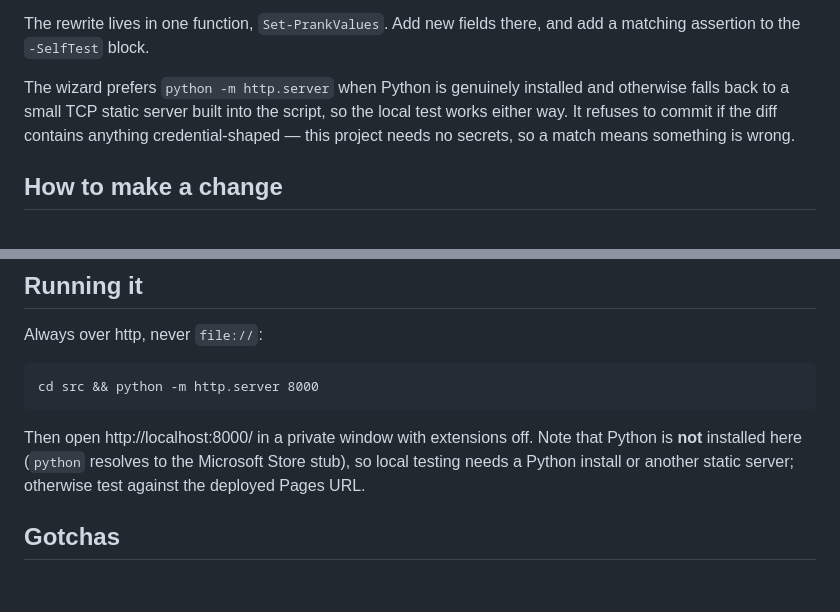
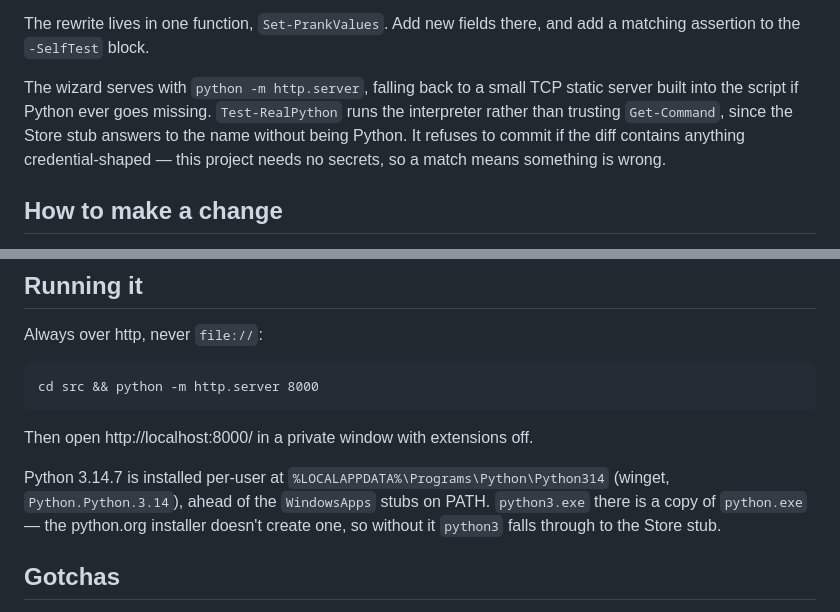
Before and after one commit to djkrush/rickroll, a Markdown page: CLAUDE.md, 2 parts joined by grey strips. Rendered like a GitHub page; blank space fills up the shorter version.

Commit message:
Record that Python is now installed
Python 3.14.7 installed per-user via winget, ahead of the WindowsApps stubs on
PATH. The docs previously told readers local testing was impossible here.

Co-Authored-By: Claude Opus 5 <noreply@anthropic.com>

````diff
--- a/CLAUDE.md
+++ b/CLAUDE.md
@@ -64,8 +64,9 @@ second and writes nothing. It also guards that the rewrite preserves `id="rick"`
 The rewrite lives in one function, `Set-PrankValues`. Add new fields there, and add a matching
 assertion to the `-SelfTest` block.
 
-The wizard prefers `python -m http.server` when Python is genuinely installed and otherwise falls
-back to a small TCP static server built into the script, so the local test works either way. It
+The wizard serves with `python -m http.server`, falling back to a small TCP static server built
+into the script if Python ever goes missing. `Test-RealPython` runs the interpreter rather than
+trusting `Get-Command`, since the Store stub answers to the name without being Python. It
 refuses to commit if the diff contains anything credential-shaped — this project needs no secrets,
 so a match means something is wrong.
 
@@ -120,9 +121,12 @@ Always over http, never `file://`:
 cd src && python -m http.server 8000
 ```
 
-Then open http://localhost:8000/ in a private window with extensions off. Note that Python is
-**not** installed here (`python` resolves to the Microsoft Store stub), so local testing needs a
-Python install or another static server; otherwise test against the deployed Pages URL.
+Then open http://localhost:8000/ in a private window with extensions off.
+
+Python 3.14.7 is installed per-user at `%LOCALAPPDATA%\Programs\Python\Python314` (winget,
+`Python.Python.3.14`), ahead of the `WindowsApps` stubs on PATH. `python3.exe` there is a copy of
+`python.exe` — the python.org installer doesn't create one, so without it `python3` falls through
+to the Store stub.
 
 ## Gotchas
 
````
Also changed, not shown: README.md (+3 -2 lines).
